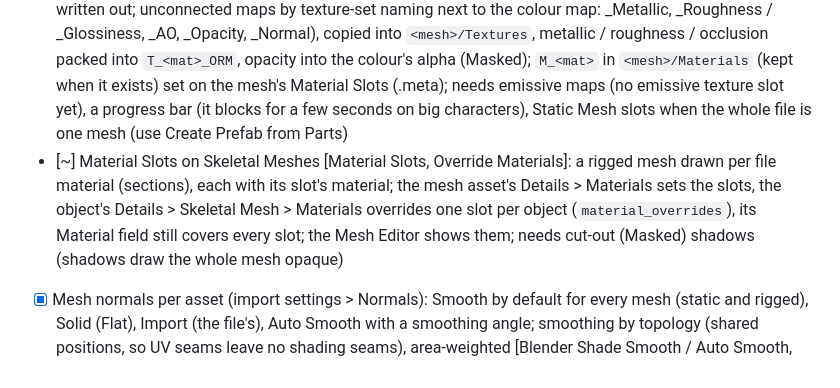
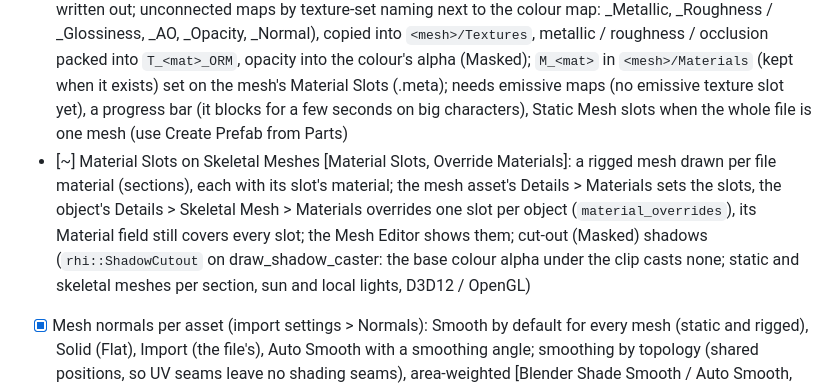
Before and after one commit to Kittakin-Studios/LSD_Engine, a Markdown page: docs/BACKLOG.md, the part around the change. GitHub-like rendering.

```diff
--- a/docs/BACKLOG.md
+++ b/docs/BACKLOG.md
@@ -141,7 +141,7 @@ visual-script sounds, `stat audio`.
 - [~] Texture import (stb_image): PNG, JPG, TGA, BMP, PSD as Texture assets, mips built on load (colour mips averaged in linear light), Max Size per texture, sRGB / linear chosen by the material slot, the image as its Content Browser thumbnail, hot reload on save; needs EXR / HDR, BC compression in the data compiler, streaming
 - [~] Multiple meshes and materials per imported file; scene import as a prefab [Combine Meshes off]: parts (one per mesh node and material, FBX and glTF) as `<guid>#<k>` mesh keys compiled to their own .lsdmesh; Mesh > Create Prefab from Parts writes a prefab (a child per part with its node's pivot and transform; shear from non-uniformly scaled parents stays in the part's vertices) and a Material per file material (Import Materials and Textures, below); needs the file's nested hierarchy (parts are all children of the root) (skeletal meshes, skeletons, animations: see Animation)
 - [~] Import Materials and Textures [FBX import: Import Materials / Import Textures] (`editor/mesh_materials.*`, `engine/asset/material_import.*`): on import (when the file's textures are found) or right-click > Import Materials and Textures / `asset.ImportMaterials`; each FBX / glTF / GLB material's maps found (exporter path, next to the file, `<name>.fbm`, Content by file name; embedded images written out; unconnected maps by texture-set naming next to the colour map: _Metallic, _Roughness / _Glossiness, _AO, _Opacity, _Normal), copied into `<mesh>/Textures`, metallic / roughness / occlusion packed into `T_<mat>_ORM`, opacity into the colour's alpha (Masked); `M_<mat>` in `<mesh>/Materials` (kept when it exists) set on the mesh's Material Slots (.meta); needs emissive maps (no emissive texture slot yet), a progress bar (it blocks for a few seconds on big characters), Static Mesh slots when the whole file is one mesh (use Create Prefab from Parts)
-- [~] Material Slots on Skeletal Meshes [Material Slots, Override Materials]: a rigged mesh drawn per file material (sections), each with its slot's material; the mesh asset's Details > Materials sets the slots, the object's Details > Skeletal Mesh > Materials overrides one slot per object (`material_overrides`), its Material field still covers every slot; the Mesh Editor shows them; needs cut-out (Masked) shadows (shadows draw the whole mesh opaque)
+- [~] Material Slots on Skeletal Meshes [Material Slots, Override Materials]: a rigged mesh drawn per file material (sections), each with its slot's material; the mesh asset's Details > Materials sets the slots, the object's Details > Skeletal Mesh > Materials overrides one slot per object (`material_overrides`), its Material field still covers every slot; the Mesh Editor shows them; cut-out (Masked) shadows (`rhi::ShadowCutout` on draw_shadow_caster: the base colour alpha under the clip casts none; static and skeletal meshes per section, sun and local lights, D3D12 / OpenGL)
 - [x] Mesh normals per asset (import settings > Normals): Smooth by default for every mesh (static and rigged), Solid (Flat), Import (the file's), Auto Smooth with a smoothing angle; smoothing by topology (shared positions, so UV seams leave no shading seams), area-weighted [Blender Shade Smooth / Auto Smooth, Unreal Normal Import Method]
 - [x] Reimport on source change, import settings per asset, batch import: changed sources recompile on the next scan, right-click > Reimport, each asset's .meta settings in Details (Save / Revert), File > Import... (several files), dropping files or whole folders (sub-folders kept)
 - [x] Live link to Blender/Maya: re-export pushes into the running editor and game **(S)** [Live Link]: Editor Preferences > Live Link Folder is watched each second; new / changed exports are copied into Content/LiveLink and hot-reload in the editor and Play (file based: a DCC add-on would have to be our own code, no GPL)
```
Also changed, not shown: docs/MANUAL.md (+5 -1 lines), docs/images/shadow_masked.jpg (added), 5 other files.
